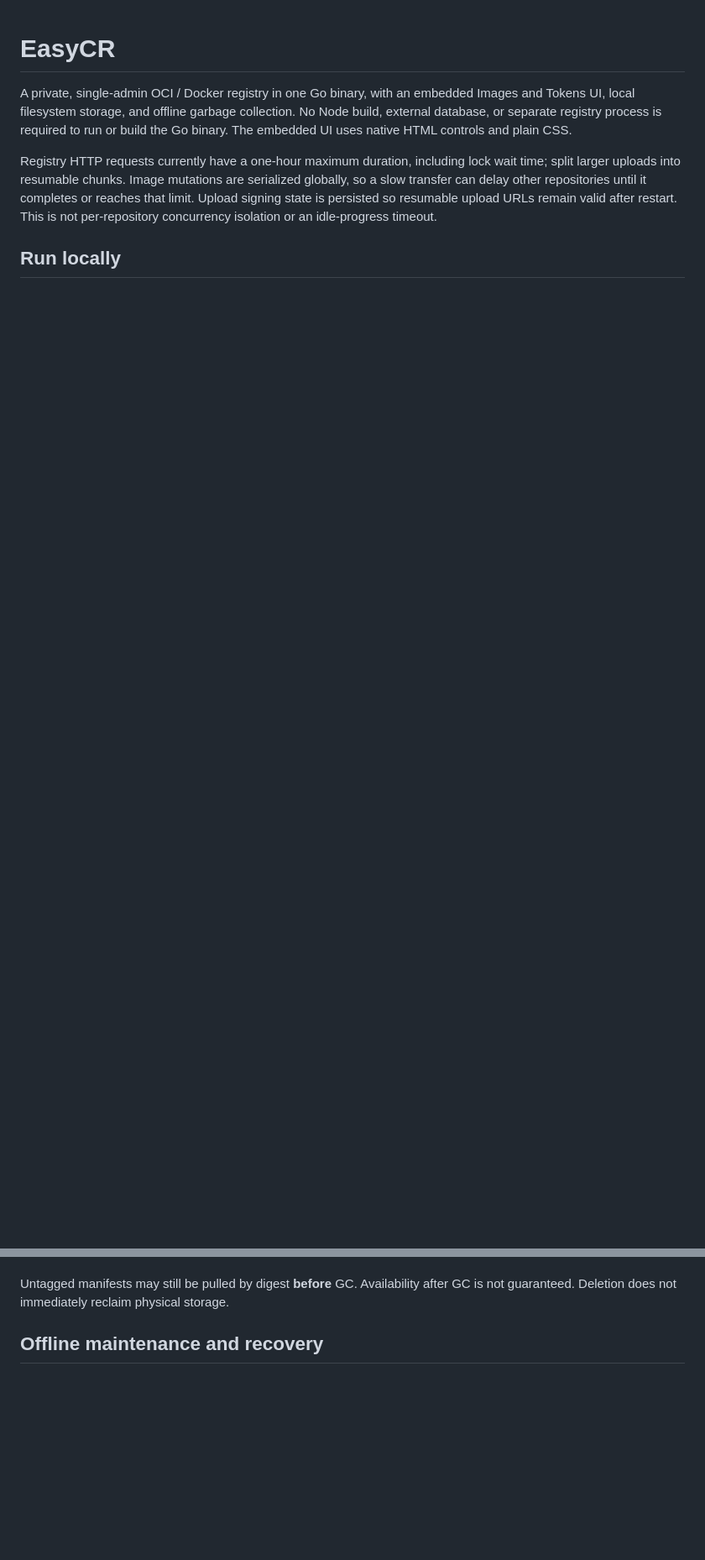
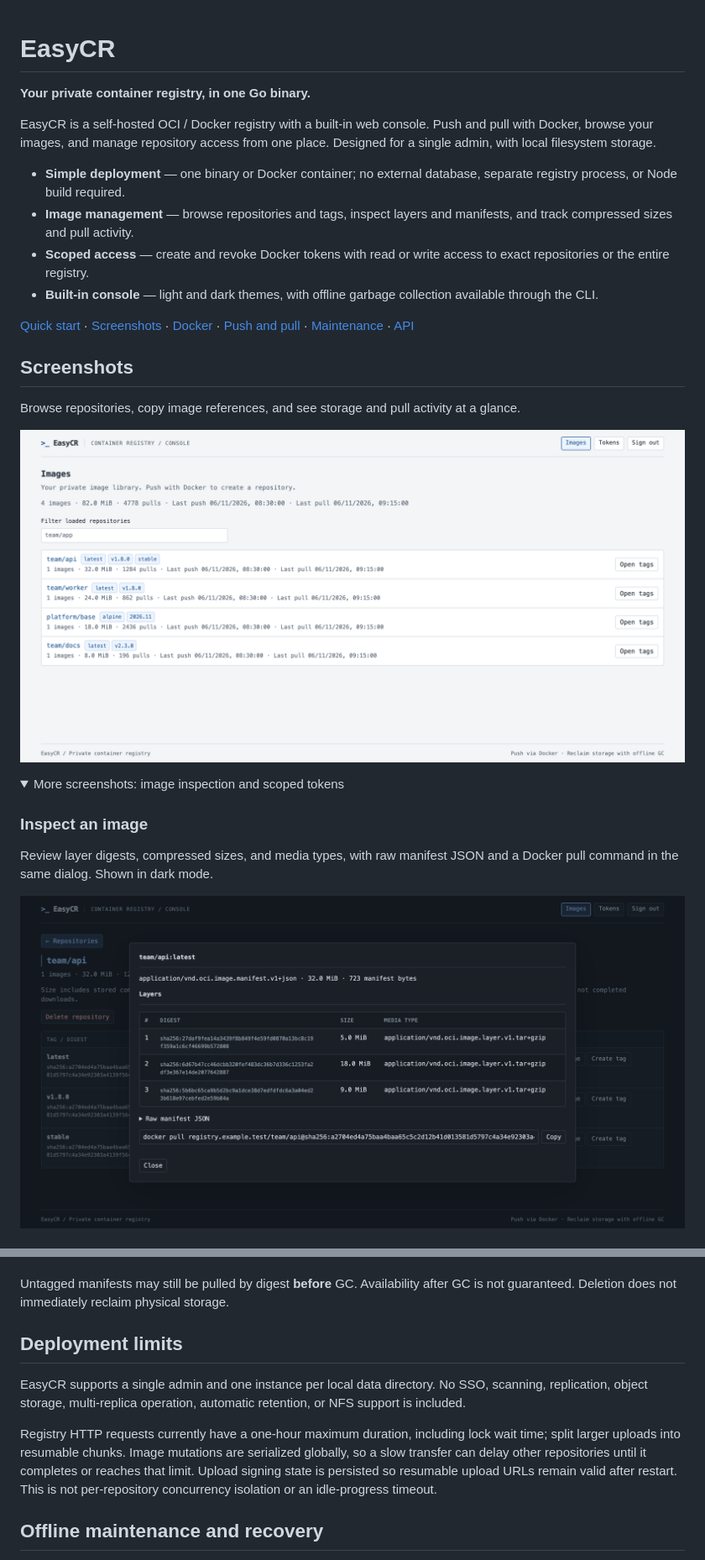
Before and after one commit to sonseait/easycr, a Markdown page: README.md, 2 parts joined by grey strips. Shown at 84% size. Rendered like a GitHub page; pictures changed too: docs/screenshots/images.png (added), docs/screenshots/inspect.png (added); folded sections open; blank space fills up the shorter version.

Commit message:
Refactor code structure for improved readability and maintainability

```diff
--- a/README.md
+++ b/README.md
@@ -1,15 +1,37 @@
 # EasyCR
 
-A private, single-admin OCI / Docker registry in one Go binary, with an embedded
-Images and Tokens UI, local filesystem storage, and offline garbage collection.
-No Node build, external database, or separate registry process is required to run
-or build the Go binary. The embedded UI uses native HTML controls and plain CSS.
+**Your private container registry, in one Go binary.**
 
-Registry HTTP requests currently have a one-hour maximum duration, including
-lock wait time; split larger uploads into resumable chunks. Image mutations are
-serialized globally, so a slow transfer can delay other repositories until it
-completes or reaches that limit. Upload signing state is persisted so resumable
-upload URLs remain valid after restart. This is not per-repository concurrency
-isolation or an idle-progress timeout.
+EasyCR is a self-hosted OCI / Docker registry with a built-in web console.
+Push and pull with Docker, browse your images, and manage repository access
+from one place. Designed for a single admin, with local filesystem storage.
 
-## Run locally
+- **Simple deployment** — one binary or Docker container; no external database,
+  separate registry process, or Node build required.
+- **Image management** — browse repositories and tags, inspect layers and manifests,
+  and track compressed sizes and pull activity.
+- **Scoped access** — create and revoke Docker tokens with read or write access
+  to exact repositories or the entire registry.
+- **Built-in console** — light and dark themes, with offline garbage collection
+  available through the CLI.
+
+[Quick start](#quick-start) · [Screenshots](#screenshots) ·
+[Docker](#docker-image) · [Push and pull](#push-and-pull) ·
+[Maintenance](#offline-maintenance-and-recovery) · [API](#api-and-security)
+
+## Screenshots
+
+Browse repositories, copy image references, and see storage and pull activity at a glance.
+
+![EasyCR Images console showing repositories, tags, compressed sizes and pull activity](docs/screenshots/images.png)
+
+<details>
+<summary>More screenshots: image inspection and scoped tokens</summary>
+
+### Inspect an image
+
+Review layer digests, compressed sizes, and media types, with raw manifest JSON
+and a Docker pull command in the same dialog. Shown in dark mode.
+
+![EasyCR image inspection dialog showing three layers and a Docker pull command in dark mode](docs/screenshots/inspect.png)
+
@@ -200,6 +240,19 @@ pinned Distribution public remover removes a directory tree.
 
 Untagged manifests may still be pulled by digest **before** GC. Availability after
 GC is not guaranteed. Deletion does not immediately reclaim physical storage.
+
+## Deployment limits
+
+EasyCR supports a single admin and one instance per local data directory.
+No SSO, scanning, replication, object storage, multi-replica operation,
+automatic retention, or NFS support is included.
+
+Registry HTTP requests currently have a one-hour maximum duration, including
+lock wait time; split larger uploads into resumable chunks. Image mutations are
+serialized globally, so a slow transfer can delay other repositories until it
+completes or reaches that limit. Upload signing state is persisted so resumable
+upload URLs remain valid after restart. This is not per-repository concurrency
+isolation or an idle-progress timeout.
 
 ## Offline maintenance and recovery
 
```
Also changed, not shown: other parts of README.md (+22 -4 lines), docs/screenshots/tokens.png (added), 1 other file.
